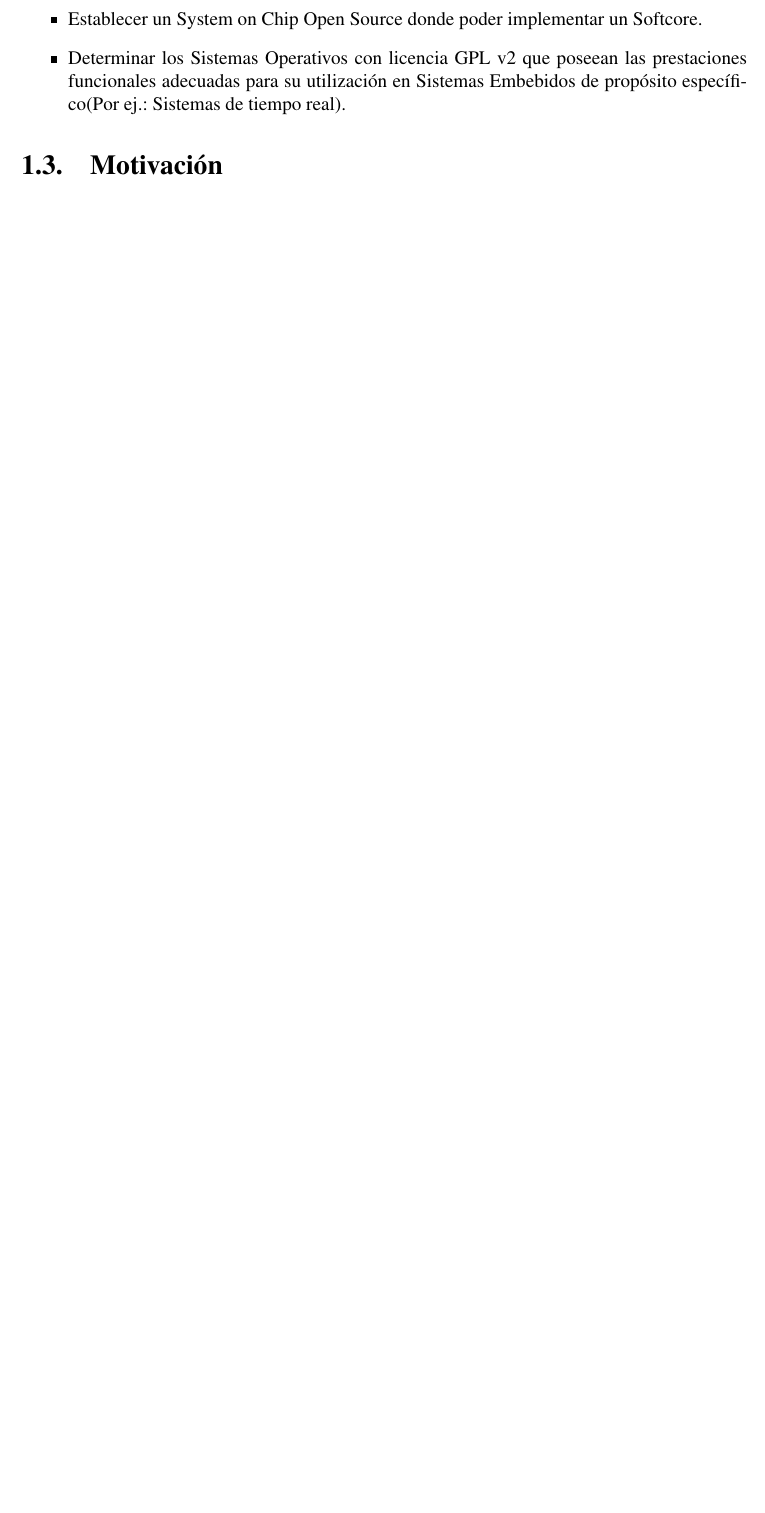
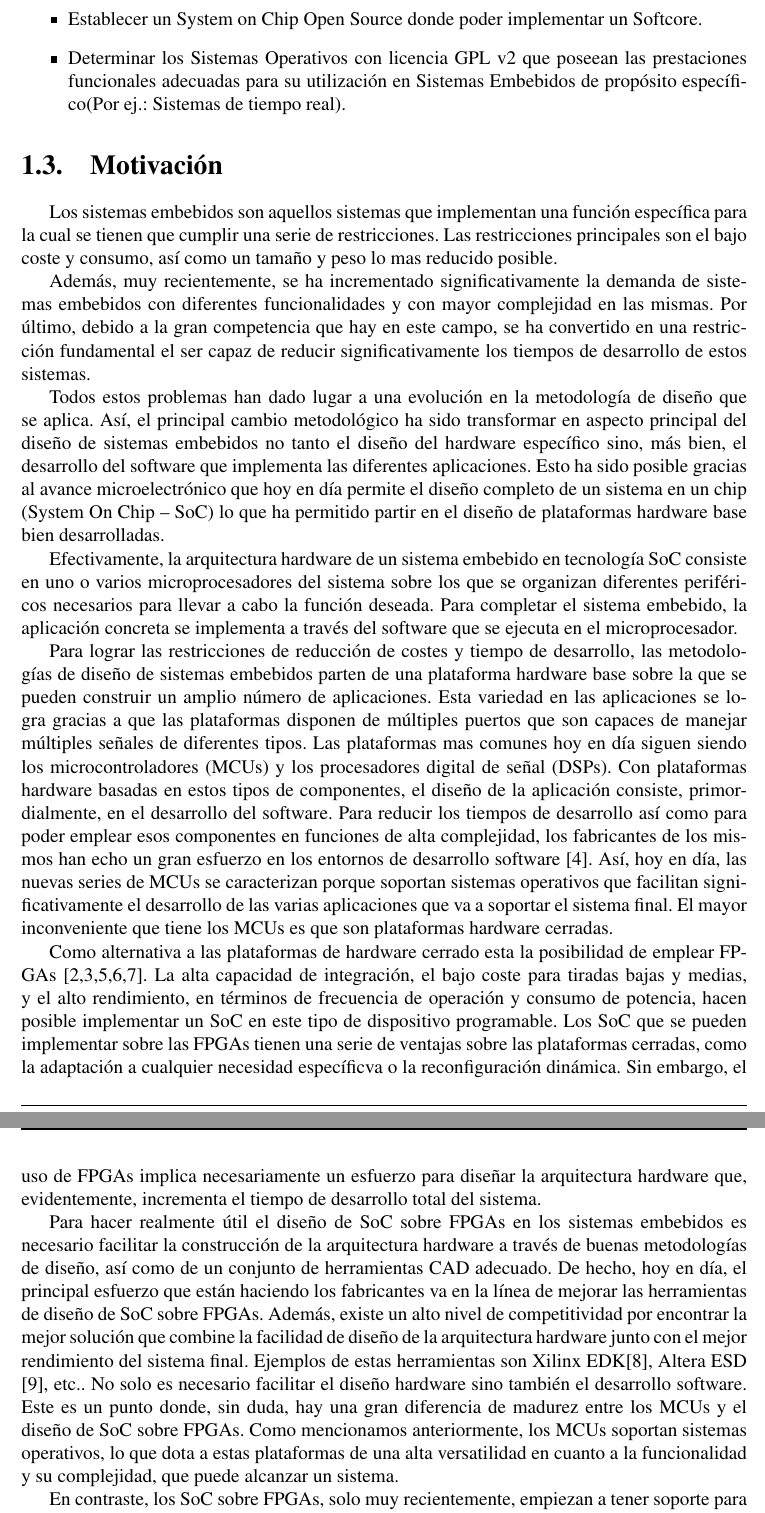
Before and after one commit to valerialovaisa/tesis_latex, a LaTeX thesis (final_tesis.tex, which reads capitulo_1.tex): part of page 10 of 131 before the commit and two parts of pages 10 and 11 of 132 after it, the two joined at a grey line, cut so that both start at the same text, the shorter picture padded with empty space. Compiled offline with pdfLaTeX.

Commit message:
motivacion_retocada

```diff
--- a/capitulo_1.tex
+++ b/capitulo_1.tex
@@ -32,6 +32,46 @@ Embebidos de propósito específico(Por ej.: Sistemas de tiempo real).
 
 \section{Motivación}
 
+Los sistemas embebidos son aquellos sistemas que implementan una función específica para la cual se  tienen que cumplir una serie de restricciones. Las  restricciones principales son el bajo coste y consumo, así  como un tamaño y peso lo mas reducido posible.
+
+Además, muy recientemente, se ha incrementado  significativamente la demanda de sistemas embebidos con diferentes funcionalidades y con mayor complejidad  en las mismas. Por último, debido a la gran competencia  que hay en este campo, se ha convertido en una restricción fundamental el ser capaz de reducir significativamente los tiempos de desarrollo de estos sistemas.
+
+Todos estos problemas han dado lugar a una evolución en la metodología de diseño que se aplica. Así, el principal cambio metodológico ha sido transformar en
+aspecto principal del diseño de sistemas embebidos no tanto el diseño del hardware específico sino, más bien, el desarrollo del software que implementa las diferentes
+aplicaciones. Esto ha sido posible gracias al avance microelectrónico que hoy en día permite el diseño completo de un sistema en un chip (System On Chip – SoC) lo que ha permitido partir en el diseño de plataformas hardware base bien desarrolladas.
+
+Efectivamente, la arquitectura hardware de un sistema embebido en tecnología SoC consiste en uno o varios microprocesadores del sistema sobre los que se
+organizan diferentes periféricos necesarios para llevar a cabo la función deseada. Para completar el sistema embebido, la aplicación concreta se implementa a través del software que se ejecuta en el microprocesador.
+
+Para lograr las restricciones de reducción de costes y tiempo de desarrollo, las metodologías de diseño de sistemas embebidos parten de una plataforma hardware
+base sobre la que se pueden construir un amplio número de aplicaciones. Esta variedad en las aplicaciones se logra gracias a que las plataformas disponen de  múltiples puertos que son capaces de manejar múltiples  señales de diferentes tipos. Las plataformas mas
+comunes hoy en día siguen siendo los  microcontroladores (MCUs) y los procesadores digital  de señal (DSPs). Con plataformas hardware basadas en  estos tipos de componentes, el diseño de la aplicación consiste, primordialmente, en el desarrollo del software.
+Para reducir los tiempos de desarrollo así como para poder emplear esos componentes en funciones de alta complejidad, los fabricantes de los mismos han echo un
+gran esfuerzo en los entornos de desarrollo software [4].
+Así, hoy en día, las nuevas series de MCUs se caracterizan porque soportan sistemas operativos que facilitan significativamente el desarrollo de las varias
+aplicaciones que va a soportar el sistema final.
+El mayor inconveniente que tiene los MCUs es que son plataformas hardware cerradas.
+
+Como alternativa a las plataformas de hardware cerrado esta la posibilidad de emplear FPGAs [2,3,5,6,7]. La alta capacidad de integración, el bajo coste para tiradas bajas
+y medias, y el alto rendimiento, en términos de frecuencia de operación y consumo de potencia, hacen posible implementar un SoC en este tipo de dispositivo
+programable. Los SoC que se pueden implementar sobre las FPGAs tienen una serie de ventajas sobre las plataformas cerradas, como la adaptación a cualquier
+necesidad específicva o la reconfiguración dinámica.
+Sin embargo, el uso de FPGAs implica necesariamente un esfuerzo para diseñar la arquitectura hardware que, evidentemente, incrementa el tiempo de desarrollo total
+del sistema.
+
+Para hacer realmente útil el diseño de SoC sobre FPGAs en los sistemas embebidos es necesario facilitar la construcción de la arquitectura hardware a través de
+buenas metodologías de diseño, así como de un conjunto de herramientas CAD adecuado. De hecho, hoy en día, el principal esfuerzo que están haciendo los fabricantes
+va en la línea de mejorar las herramientas de diseño de SoC sobre FPGAs. Además, existe un alto nivel de competitividad por encontrar la mejor solución que combine la facilidad de diseño de la arquitectura hardware junto con el mejor rendimiento del sistema
+final. Ejemplos de estas herramientas son Xilinx EDK[8], Altera ESD [9], etc..
+No solo es necesario facilitar el diseño hardware sino también el desarrollo software. Este es un punto donde, sin duda, hay una gran diferencia de madurez entre los
+MCUs y el diseño de SoC sobre FPGAs. Como mencionamos anteriormente, los MCUs soportan sistemas operativos, lo que dota a estas plataformas de
+una alta versatilidad en cuanto a la funcionalidad y su complejidad, que puede alcanzar un sistema.
+
+En contraste, los SoC sobre FPGAs, solo muy recientemente, empiezan a tener soporte para sistemas operativos  tales como petalinux MicroBlaze, o proyectos de portar Linux a Nios o a Lattice Mico32.
+Un alternativa muy interesante de explorar en el diseño de SoC sobre FPGAs es emplear sistemas abiertos tanto a nivel de hardware como de software. Los sistemas
+abiertos se caracterizan porque son tecnológicamente independientes y pueden ser implementables tanto a nivel de FPGAs de bajo coste como, incluso, a nivel de
+ASIC.
+
 Existe un grupo de cores Softcore de código abierto que no están limitados por la tecnología. Los cores destacados de microprocesadores de 32 bits,
 son los procesadores SPARC LEON OpenRISC 1200 , y el core de LatticeMico32. Usar cores de código abierto va unido a una serie de conceptos como:
 \begin {itemize}
```
Also changed, not shown: capitulo_1.tex (7 more changed lines).
